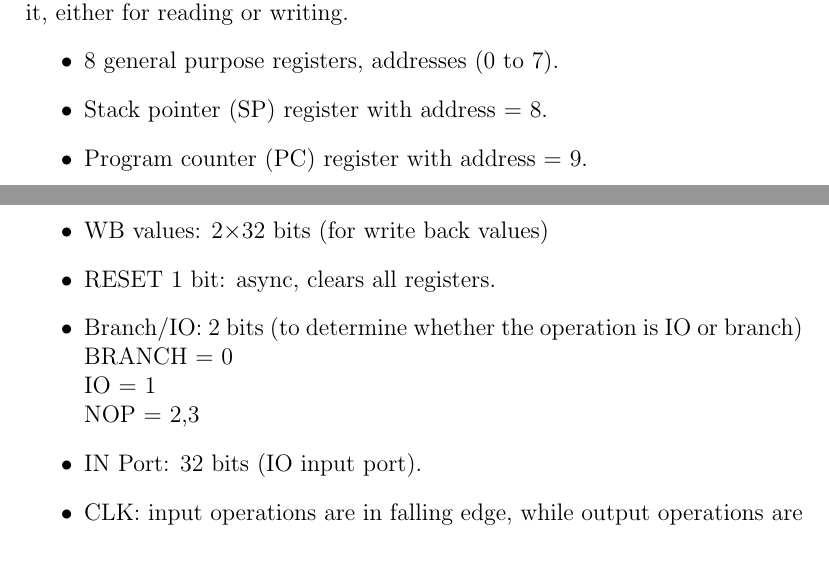
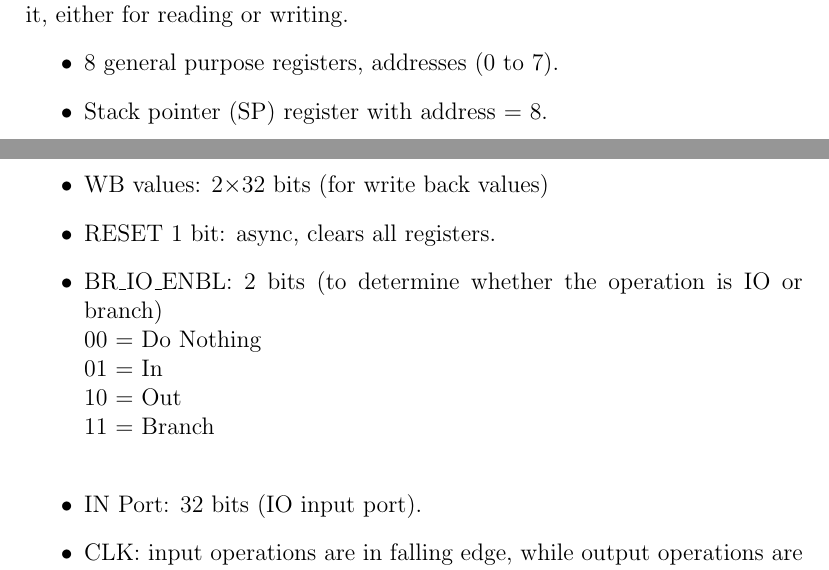
Before and after one commit to mido3ds/pipeline-risc-cpu, a LaTeX document (docs/design/design.tex, which reads docs/design/core/overall_system.tex): two parts of pages 15 and 16 of 43, joined at a grey line, cut so that both start at the same text. Compiled offline with pdfLaTeX.

Commit message:
removed todos

```diff
--- a/docs/design/core/overall_system.tex
+++ b/docs/design/core/overall_system.tex
@@ -150,7 +150,6 @@ All internal registers are 32bit in width. Each one has a 4bit address to select
 \begin{itemize}
     \item 8 general purpose registers, addresses (0 to 7).
     \item Stack pointer (SP) register with address = 8.
-    \item Program counter (PC) register with address = 9.
 \end{itemize}
 
 \subsection{Inputs}
@@ -161,10 +160,11 @@ All internal registers are 32bit in width. Each one has a 4bit address to select
     \item Fetch Reg: 4 bits (for fetch branch register selection)
     \item WB values: 2$\times$32 bits (for write back values)
     \item RESET 1 bit: async, clears all registers.
-    \item Branch/IO: 2 bits (to determine whether the operation is IO or branch)\\
-    BRANCH = 0\\
-    IO = 1\\
-    NOP = 2,3 % TODO: what to do in each state?
+    \item BR\_IO\_ENBL: 2 bits (to determine whether the operation is IO or branch)\\
+    00 = Do Nothing\\
+    01 = In\\
+    10 = Out\\
+    11 = Branch\\
     \item IN Port: 32 bits (IO input port).
     % TODO: revise clock, is this right?
     \item CLK: input operations are in falling edge, while output operations are in rising edge.
```
Also changed, not shown: docs/design/design.pdf, docs/design/core/overall_system.tex (1 more changed lines), 2 other files.
